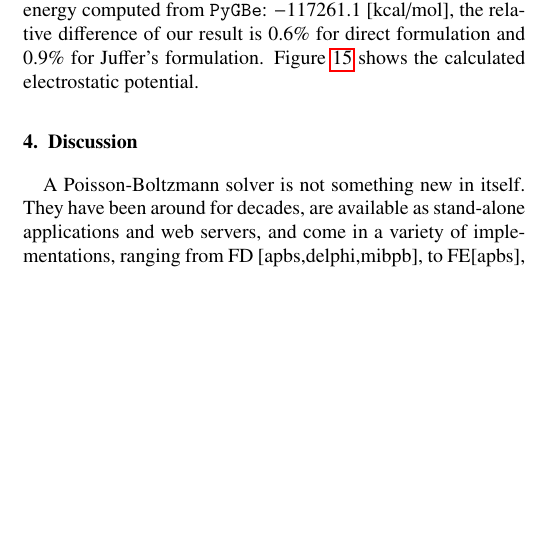
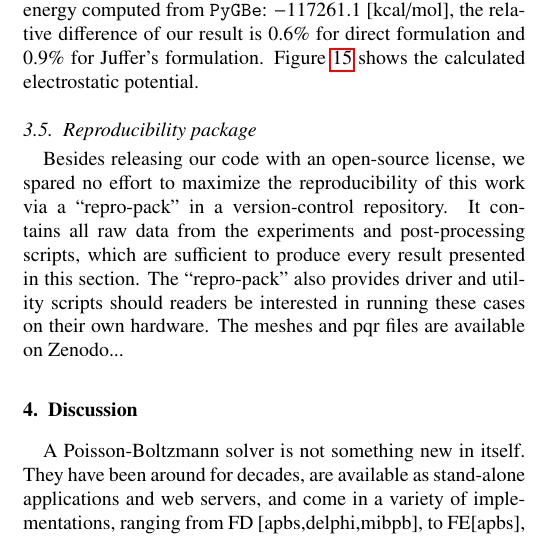
Before and after one commit to barbagroup/bempp_exafmm_paper, a LaTeX paper (tex/main.tex, which reads tex/results.tex): part of one column of page 10 of 10, cut so that both start at the same text, the shorter picture padded with empty space. Compiled offline with pdfLaTeX.

Commit message:
add repro-pack section to results

```diff
--- a/tex/results.tex
+++ b/tex/results.tex
@@ -234,3 +234,10 @@ As we explained before, it is because the sparse LU-decomposition in Juffer's fo
 In this case, we also verified against \pygbe, a Python \bem library for biomolecular electrostatics.
 Based on the solvation energy computed from \pygbe: $-117261.1$ [kcal/mol], the relative difference of our result is 0.6\% for direct formulation and 0.9\% for Juffer's formulation.
 Figure \ref{fig:6CO8_potential} shows the calculated electrostatic potential.
+
+\subsection{Reproducibility package}
+
+Besides releasing our code with an open-source license, we spared no effort to maximize the reproducibility of this work via a ``repro-pack" in a version-control repository.
+It contains all raw data from the experiments and post-processing scripts, which are sufficient to produce every result presented in this section.
+The ``repro-pack" also provides driver and utility scripts should readers be interested in running these cases on their own hardware.
+The meshes and pqr files are available on Zenodo...
```
